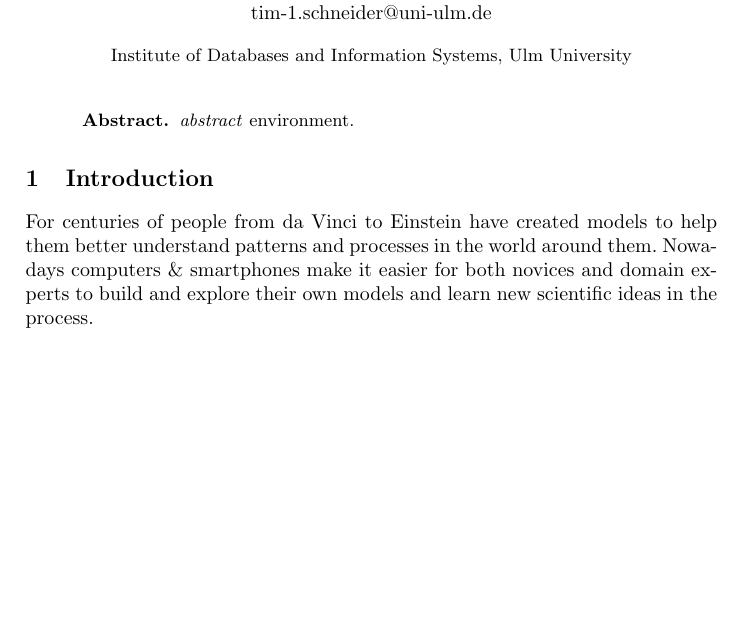
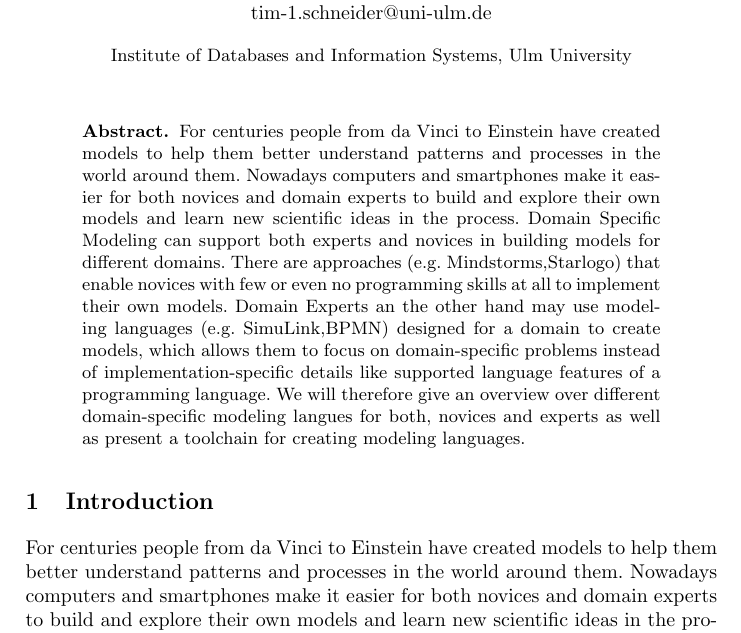
Before and after one commit to Tim-S/DbisSeminarGML, a LaTeX thesis (latex_template.tex): part of page 1 of 9, cut so that both start at the same text, the shorter picture padded with empty space. Compiled offline with pdfLaTeX.

Commit message:
added abstract

```diff
--- a/latex_template.tex
+++ b/latex_template.tex
@@ -42,14 +42,24 @@ Information Systems, Ulm University}
 \begin{abstract}
 %The abstract should summarize the contents of the paper and should
 %contain at least 70 and at most 150 words. It should be written using the
-\emph{abstract} environment.
+For centuries people from da Vinci to Einstein have created models to help them better
+understand patterns and processes in the world around them.
+Nowadays computers and smartphones make it easier for both novices and domain experts to build
+and explore their own models and learn new scientific ideas in the process.
+Domain Specific Modeling can support both experts and novices in building models for different domains.
+There are approaches (e.g. Mindstorms,Starlogo) that enable novices with few or even no programming
+skills at all to implement their own models.
+Domain Experts an the other hand may use modeling languages (e.g. SimuLink,BPMN) designed for a domain to create models,
+which allows them to focus on domain-specific problems instead of implementation-specific details like supported
+language features of a programming language.
+We will therefore give an overview over different domain-specific modeling langues for both, novices and experts
+as well as present a toolchain for creating modeling languages.
 \end{abstract}
 
 
 \section{Introduction}
 \label{sec:introduction}
-For centuries of people from da Vinci to Einstein have
-created models to help them better understand patterns and
-processes in the world around them. Nowadays computers \& smartphones make it easier
-for both novices and domain experts to build and explore
-their own models and learn new scientific ideas in the process.
+For centuries people from da Vinci to Einstein have created models to help them better
+understand patterns and processes in the world around them.
+Nowadays computers and smartphones make it easier for both novices and domain experts to build
+and explore their own models and learn new scientific ideas in the process.
```
Also changed, not shown: latex_template.pdf, latex_template.tex (8 more changed lines).
